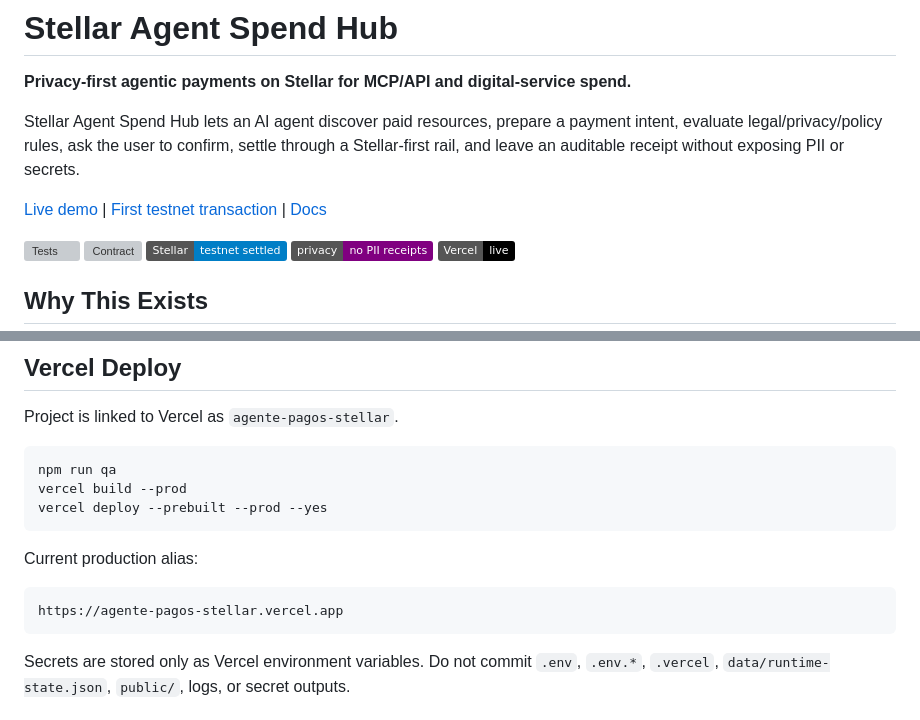
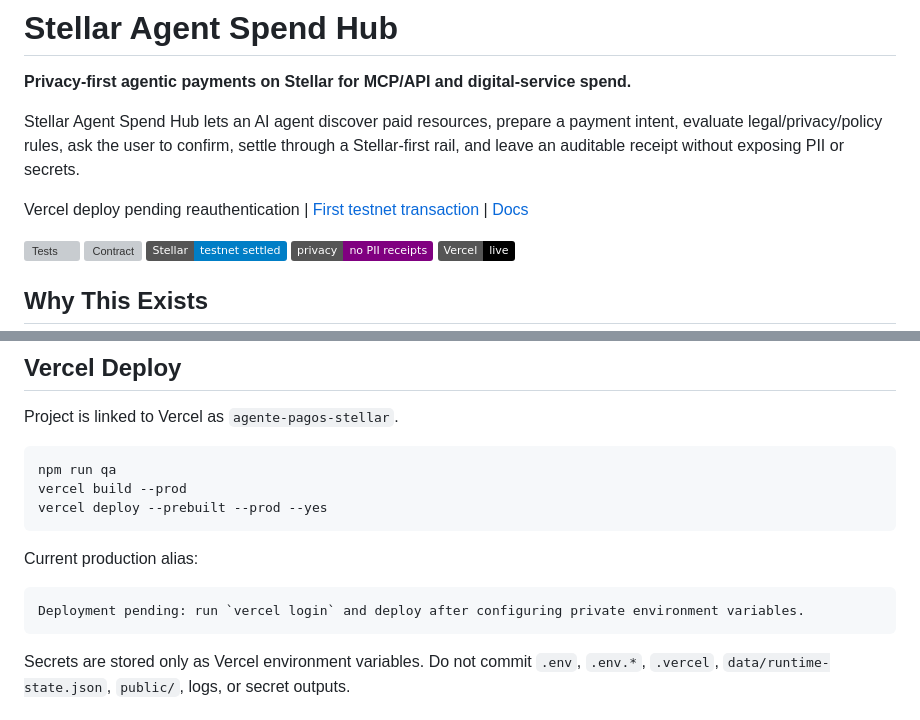
Before and after one commit to CaBsCrypto/stellar-agent-spend-hub, a Markdown page: README.md, 2 parts joined by grey strips. Rendered like a GitHub page; badges without logos; grey boxes are pictures that could not be loaded.

Commit message:
Document pending Vercel reauthentication

````diff
--- a/README.md
+++ b/README.md
@@ -4,7 +4,7 @@
 
 Stellar Agent Spend Hub lets an AI agent discover paid resources, prepare a payment intent, evaluate legal/privacy/policy rules, ask the user to confirm, settle through a Stellar-first rail, and leave an auditable receipt without exposing PII or secrets.
 
-[Live demo](https://agente-pagos-stellar.vercel.app) | [First testnet transaction](https://horizon-testnet.stellar.org/transactions/4ebf30f6a9492f09739cbb5dd2710766f5a520097f2100e14e2918dd633d97bb) | [Docs](./docs/README.md)
+Vercel deploy pending reauthentication | [First testnet transaction](https://horizon-testnet.stellar.org/transactions/4ebf30f6a9492f09739cbb5dd2710766f5a520097f2100e14e2918dd633d97bb) | [Docs](./docs/README.md)
 
 ![Tests](https://img.shields.io/badge/js%20tests-84%2F84%20passing-brightgreen)
 ![Contract](https://img.shields.io/badge/soroban%20tests-31%2F31%20passing-brightgreen)
@@ -256,7 +256,7 @@ vercel deploy --prebuilt --prod --yes
 Current production alias:
 
 ```text
-https://agente-pagos-stellar.vercel.app
+Deployment pending: run `vercel login` and deploy after configuring private environment variables.
 ```
 
 Secrets are stored only as Vercel environment variables. Do not commit `.env`, `.env.*`, `.vercel`, `data/runtime-state.json`, `public/`, logs, or secret outputs.
````
Also changed, not shown: docs/current-state.md (+1 -1 lines).
